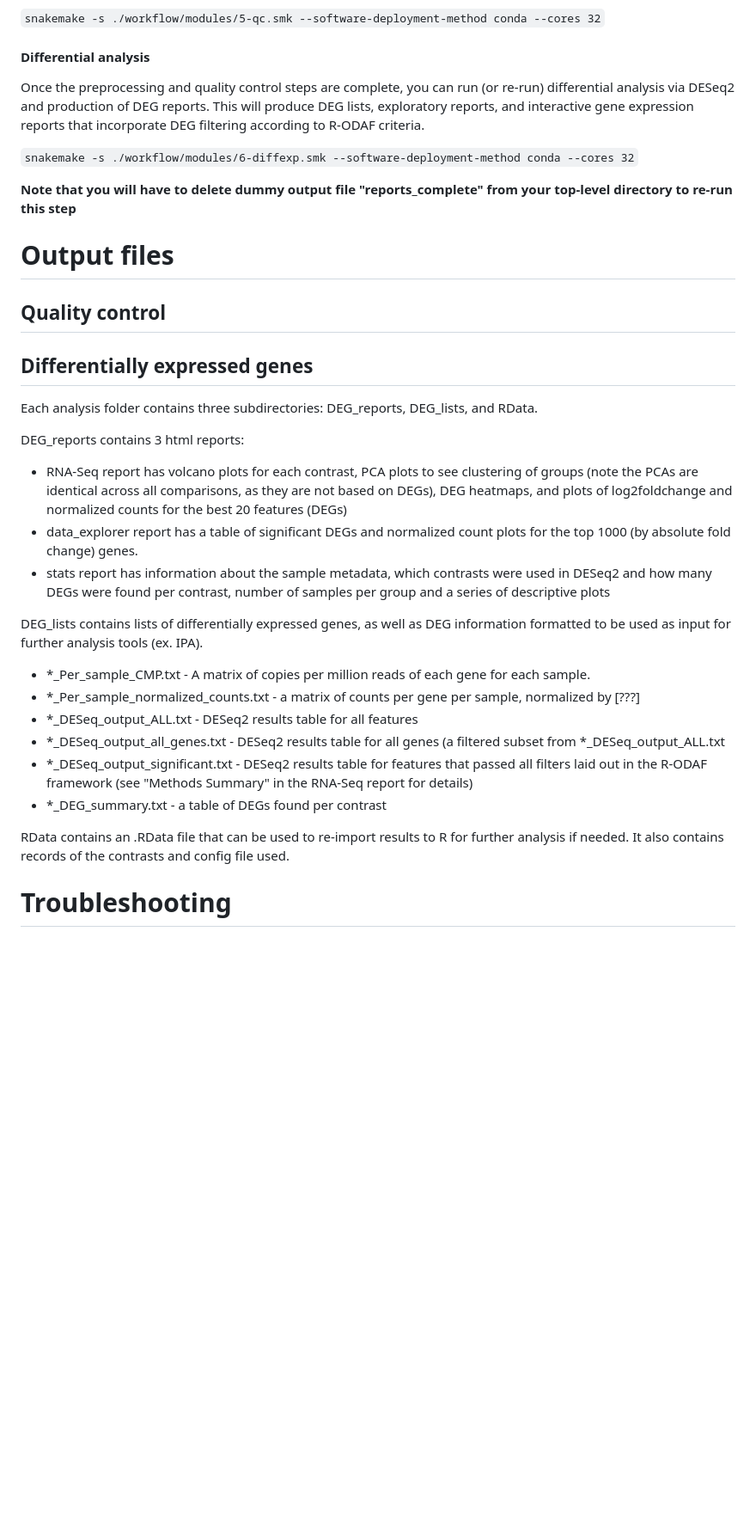
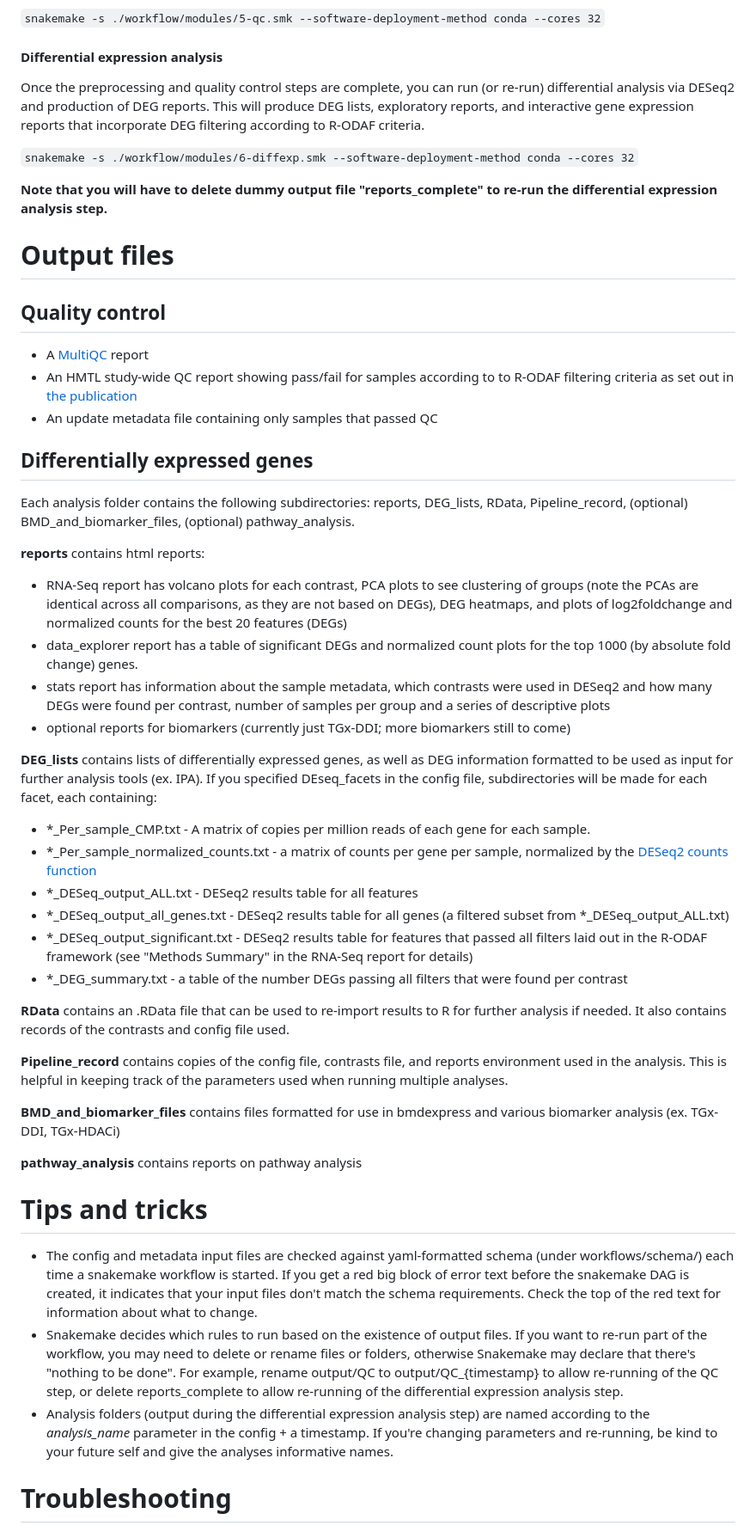
Before and after one commit to R-ODAF/R-ODAF_Health_Canada, a Markdown page: README.md, the part around one of its changes. Shown at 86% size. GitHub-like rendering; blank space fills up the shorter version.

```diff
--- a/README.md
+++ b/README.md
@@ -188,37 +195,54 @@ Once the preprocessing steps are complete, you can run (or re-run) the quality c
 
 `snakemake -s ./workflow/modules/5-qc.smk --software-deployment-method conda --cores 32`
 
-#### Differential analysis
+#### Differential expression analysis
 
 Once the preprocessing and quality control steps are complete, you can run (or re-run) differential analysis via DESeq2 and production of DEG reports. This will produce DEG lists, exploratory reports, and interactive gene expression reports that incorporate DEG filtering according to R-ODAF criteria.
 
 `snakemake -s ./workflow/modules/6-diffexp.smk --software-deployment-method conda --cores 32`
 
-**Note that you will have to delete dummy output file "reports_complete" from your top-level directory to re-run this step**
+**Note that you will have to delete dummy output file "reports_complete" to re-run the differential expression analysis step.**
 
 
 # Output files
 
 ## Quality control
 
+- A [MultiQC](https://multiqc.info/) report
+- An HMTL study-wide QC report showing pass/fail for samples according to to R-ODAF filtering criteria as set out in [the publication](https://www.sciencedirect.com/science/article/pii/S0273230022000307)
+- An update metadata file containing only samples that passed QC
+
 ## Differentially expressed genes
 
-Each analysis folder contains three subdirectories: DEG_reports, DEG_lists, and RData.
+Each analysis folder contains the following subdirectories: reports, DEG_lists, RData, Pipeline_record, (optional) BMD_and_biomarker_files, (optional) pathway_analysis.
 
-DEG_reports contains 3 html reports:
+__reports__ contains html reports:
 - RNA-Seq report has volcano plots for each contrast, PCA plots to see clustering of groups (note the PCAs are identical across all comparisons, as they are not based on DEGs), DEG heatmaps, and plots of log2foldchange and normalized counts for the best 20 features (DEGs)
 - data_explorer report has a table of significant DEGs and normalized count plots for the top 1000 (by absolute fold change) genes.
 - stats report has information about the sample metadata, which contrasts were used in DESeq2 and how many DEGs were found per contrast, number of samples per group and a series of descriptive plots
+- optional reports for biomarkers (currently just TGx-DDI; more biomarkers still to come)
 
-DEG_lists contains lists of differentially expressed genes, as well as DEG information formatted to be used as input for further analysis tools (ex. IPA).
+__DEG_lists__ contains lists of differentially expressed genes, as well as DEG information formatted to be used as input for further analysis tools (ex. IPA). If you specified DEseq_facets in the config file, subdirectories will be made for each facet, each containing:
 - *_Per_sample_CMP.txt - A matrix of copies per million reads of each gene for each sample.
-- *_Per_sample_normalized_counts.txt - a matrix of counts per gene per sample, normalized by [???]
+- *_Per_sample_normalized_counts.txt - a matrix of counts per gene per sample, normalized by the [DESeq2 counts function](https://bioconductor.org/packages/devel/bioc/manuals/DESeq2/man/DESeq2.pdf)
 - *_DESeq_output_ALL.txt - DESeq2 results table for all features
-- *_DESeq_output_all_genes.txt - DESeq2 results table for all genes (a filtered subset from *_DESeq_output_ALL.txt
+- *_DESeq_output_all_genes.txt - DESeq2 results table for all genes (a filtered subset from *_DESeq_output_ALL.txt)
 - *_DESeq_output_significant.txt - DESeq2 results table for features that passed all filters laid out in the R-ODAF framework (see "Methods Summary" in the RNA-Seq report for details)
-- *_DEG_summary.txt - a table of DEGs found per contrast
+- *_DEG_summary.txt - a table of the number DEGs passing all filters that were found per contrast
 
-RData contains an .RData file that can be used to re-import results to R for further analysis if needed. It also contains records of the contrasts and config file used.
+__RData__ contains an .RData file that can be used to re-import results to R for further analysis if needed. It also contains records of the contrasts and config file used.
+
+__Pipeline_record__ contains copies of the config file, contrasts file, and reports environment used in the analysis. This is helpful in keeping track of the parameters used when running multiple analyses.
+
+__BMD_and_biomarker_files__ contains files formatted for use in bmdexpress and various biomarker analysis (ex. TGx-DDI, TGx-HDACi)
+
+__pathway_analysis__ contains reports on pathway analysis
+
+# Tips and tricks
+- The config and metadata input files are checked against yaml-formatted schema (under workflows/schema/) each time a snakemake workflow is started. If you get a red big block of error text before the snakemake DAG is created, it indicates that your input files don't match the schema requirements. Check the top of the red text for information about what to change.
+- Snakemake decides which rules to run based on the existence of output files. If you want to re-run part of the workflow, you may need to delete or rename files or folders, otherwise Snakemake may declare that there's "nothing to be done". For example, rename output/QC to output/QC_{timestamp} to allow re-running of the QC step, or delete reports_complete to allow re-running of the differential expression analysis step.
+- Analysis folders (output during the differential expression analysis step) are named according to the *analysis_name* parameter in the config + a timestamp. If you're changing parameters and re-running, be kind to your future self and give the analyses informative names.
+
 
 # Troubleshooting
 
```
Also changed, not shown: other parts of README.md (+32 -25 lines).
